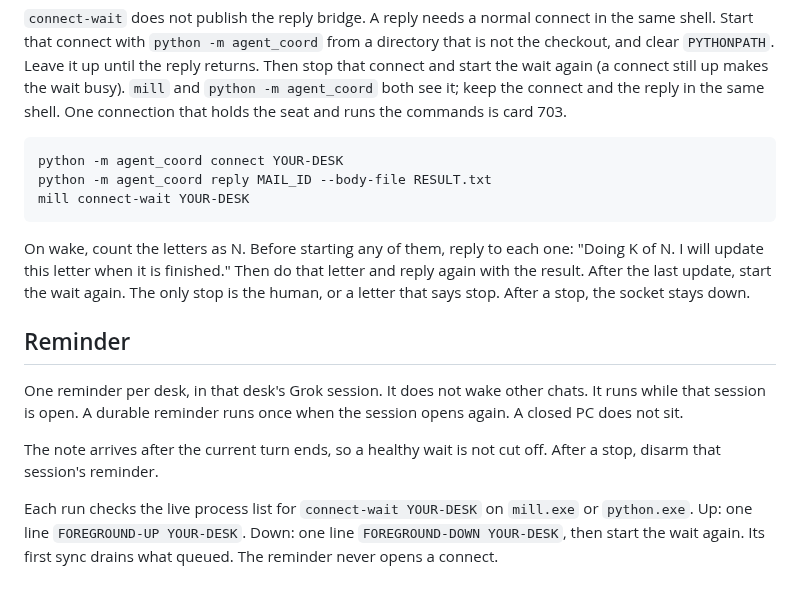
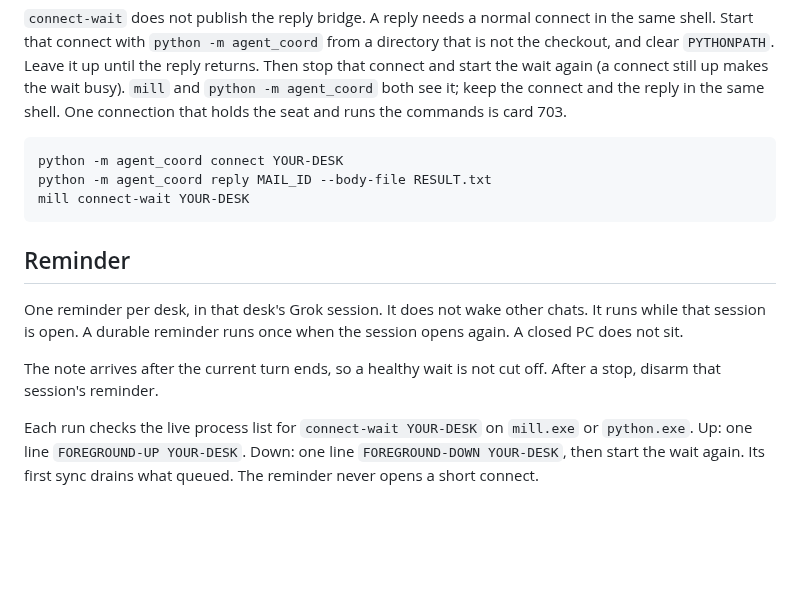
Before and after one commit to pyginapithon/the-mill, a Markdown page: docs/protocol/grok-foreground.md, the part around the change. GitHub-like rendering; blank space fills up the shorter version.

Commit message:
docs: drop the repeated wake paragraph from the foreground note
The skill bullet is the one source for which letters get a reply.
The reminder never opens a short connect.

````diff
--- a/docs/protocol/grok-foreground.md
+++ b/docs/protocol/grok-foreground.md
@@ -30,12 +30,10 @@ python -m agent_coord reply MAIL_ID --body-file RESULT.txt
 mill connect-wait YOUR-DESK
 ```
 
-On wake, count the letters as N. Before starting any of them, reply to each one: "Doing K of N. I will update this letter when it is finished." Then do that letter and reply again with the result. After the last update, start the wait again. The only stop is the human, or a letter that says stop. After a stop, the socket stays down.
-
 ## Reminder
 
 One reminder per desk, in that desk's Grok session. It does not wake other chats. It runs while that session is open. A durable reminder runs once when the session opens again. A closed PC does not sit.
 
 The note arrives after the current turn ends, so a healthy wait is not cut off. After a stop, disarm that session's reminder.
 
-Each run checks the live process list for `connect-wait YOUR-DESK` on `mill.exe` or `python.exe`. Up: one line `FOREGROUND-UP YOUR-DESK`. Down: one line `FOREGROUND-DOWN YOUR-DESK`, then start the wait again. Its first sync drains what queued. The reminder never opens a connect.
+Each run checks the live process list for `connect-wait YOUR-DESK` on `mill.exe` or `python.exe`. Up: one line `FOREGROUND-UP YOUR-DESK`. Down: one line `FOREGROUND-DOWN YOUR-DESK`, then start the wait again. Its first sync drains what queued. The reminder never opens a short connect.
````
